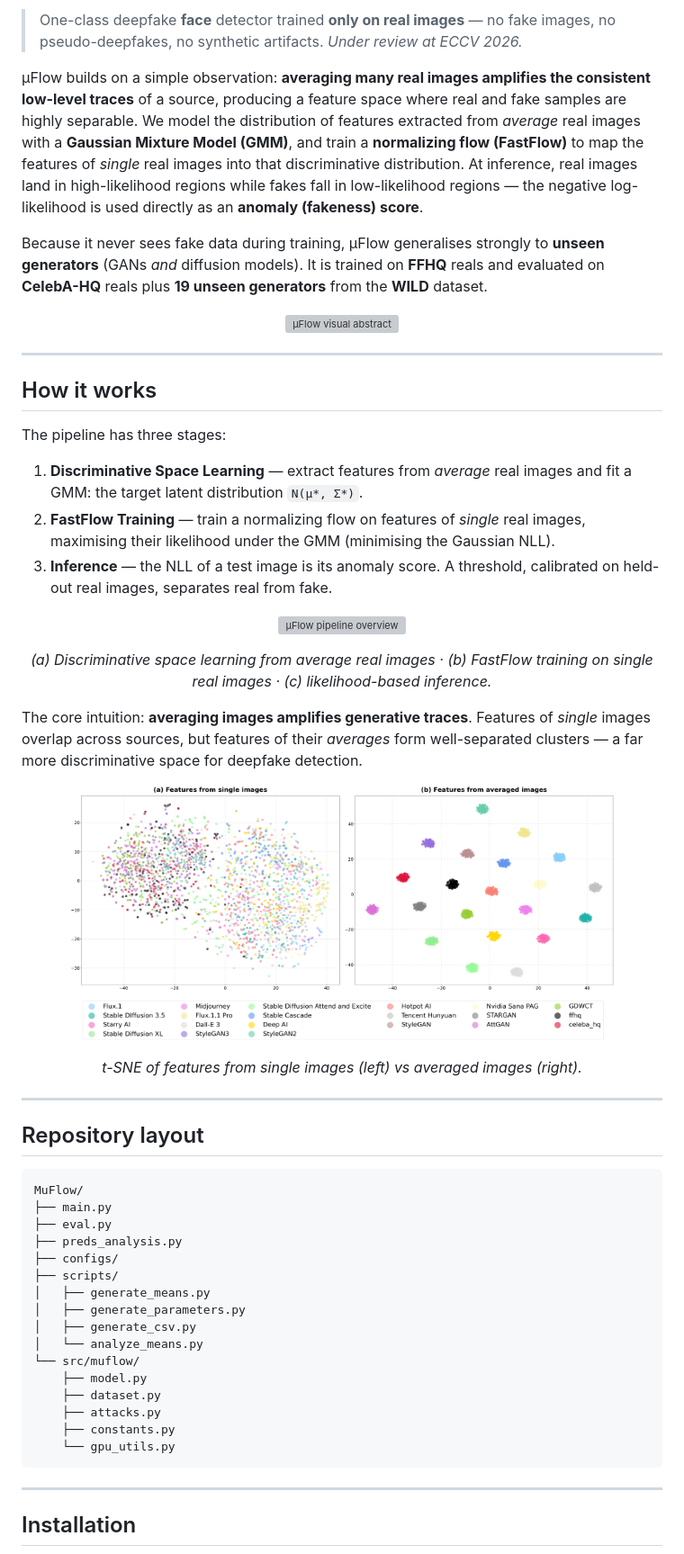
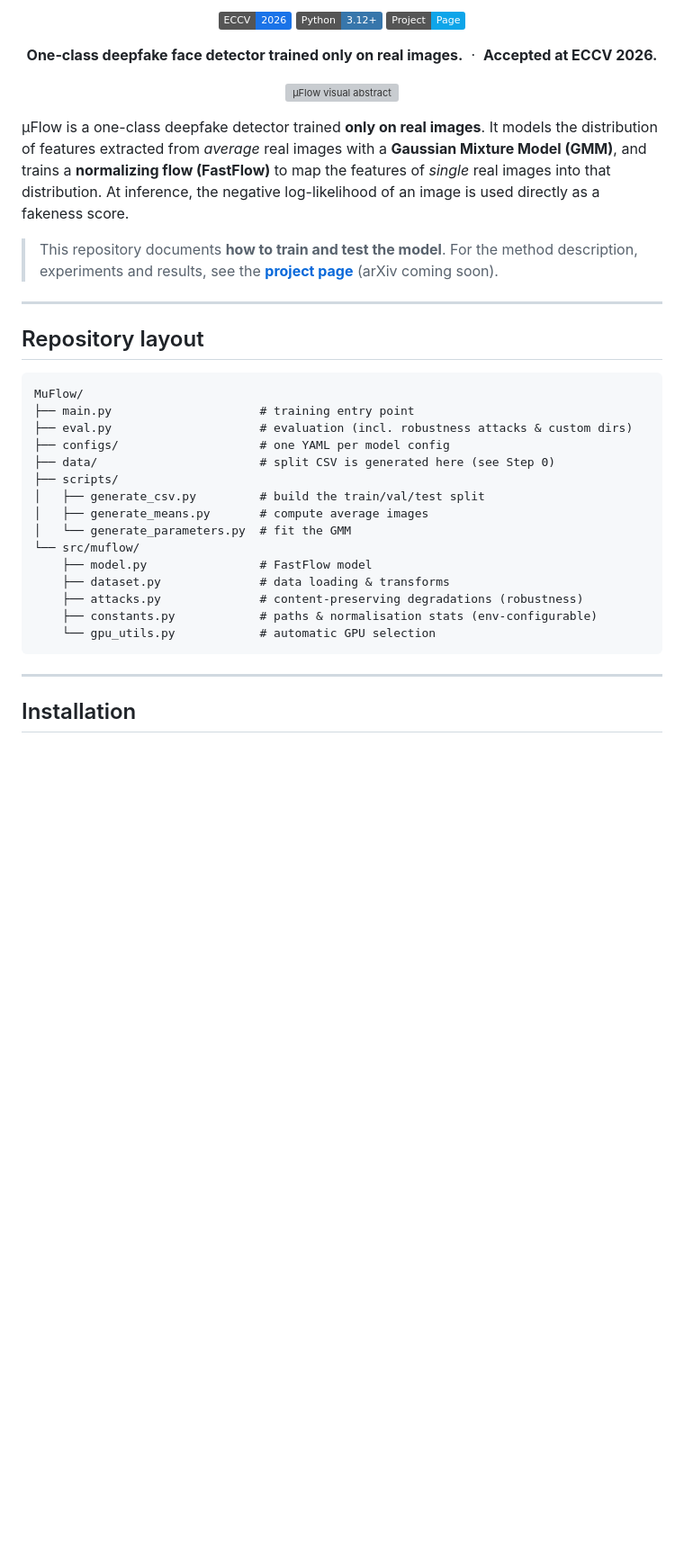
Before and after one commit to opontorno/MuFlow, a Markdown page: README.md, the part around one of its changes. Shown at 90% size. Rendered like a GitHub page; badges without logos; blank space fills up the shorter version; grey boxes are pictures that could not be loaded.

````diff
--- a/README.md
+++ b/README.md
@@ -2,55 +2,27 @@
 
-> One-class deepfake **face** detector trained **only on real images** — no fake images, no
-> pseudo-deepfakes, no synthetic artifacts.
-> *Under review at ECCV 2026.*
+<p align="center">
+  <img src="https://img.shields.io/badge/ECCV-2026-1a73e8.svg" alt="ECCV 2026">
+  <img src="https://img.shields.io/badge/Python-3.12+-3776ab.svg" alt="Python 3.12+">
+  <a href="https://opontorno.github.io/MuFlow/"><img src="https://img.shields.io/badge/Project-Page-0ea5e9.svg" alt="Project Page"></a>
+</p>
 
-µFlow builds on a simple observation: **averaging many real images amplifies the consistent
-low-level traces** of a source, producing a feature space where real and fake samples are highly
-separable. We model the distribution of features extracted from *average* real images with a
-**Gaussian Mixture Model (GMM)**, and train a **normalizing flow (FastFlow)** to map the features
-of *single* real images into that discriminative distribution. At inference, real images land in
-high-likelihood regions while fakes fall in low-likelihood regions — the negative log-likelihood is
-used directly as an **anomaly (fakeness) score**.
-
-Because it never sees fake data during training, µFlow generalises strongly to **unseen
-generators** (GANs *and* diffusion models). It is trained on **FFHQ** reals and evaluated on
-**CelebA-HQ** reals plus **19 unseen generators** from the **WILD** dataset.
+<p align="center">
+  <b>One-class deepfake face detector trained only on real images.</b> &nbsp;·&nbsp; <b>Accepted at ECCV 2026.</b>
+</p>
 
 <p align="center">
   <img src="docs/static/images/visual_abs.png" width="85%" alt="µFlow visual abstract">
 </p>
 
----
+µFlow is a one-class deepfake detector trained **only on real images**. It models the distribution
+of features extracted from *average* real images with a **Gaussian Mixture Model (GMM)**, and trains
+a **normalizing flow (FastFlow)** to map the features of *single* real images into that
+distribution. At inference, the negative log-likelihood of an image is used directly as a fakeness
+score.
 
-## How it works
-
-The pipeline has three stages:
-
-1. **Discriminative Space Learning** — extract features from *average* real images and fit a GMM:
-   the target latent distribution `N(µ*, Σ*)`.
-2. **FastFlow Training** — train a normalizing flow on features of *single* real images,
-   maximising their likelihood under the GMM (minimising the Gaussian NLL).
-3. **Inference** — the NLL of a test image is its anomaly score. A threshold, calibrated on
-   held-out real images, separates real from fake.
-
-<p align="center">
-  <img src="docs/static/images/pipeline.png" width="95%" alt="µFlow pipeline overview">
-</p>
-<p align="center">
-  <em>(a) Discriminative space learning from average real images · (b) FastFlow training on single
-  real images · (c) likelihood-based inference.</em>
-</p>
-
-The core intuition: **averaging images amplifies generative traces**. Features of *single* images
-overlap across sources, but features of their *averages* form well-separated clusters — a far more
-discriminative space for deepfake detection.
-
-<p align="center">
-  <img src="docs/static/images/features.png" width="85%" alt="t-SNE: single vs averaged image features">
-</p>
-<p align="center">
-  <em>t-SNE of features from single images (left) vs averaged images (right).</em>
-</p>
+> This repository documents **how to train and test the model**. For the method description,
+> experiments and results, see the **[project page](https://opontorno.github.io/MuFlow/)**
+> (arXiv coming soon).
 
 ---
 
@@ -58,21 +30,20 @@ discriminative space for deepfake detection.
 
 ```
 MuFlow/
-├── main.py
-├── eval.py
-├── preds_analysis.py
-├── configs/
+├── main.py                     # training entry point
+├── eval.py                     # evaluation (incl. robustness attacks & custom dirs)
+├── configs/                    # one YAML per model config
+├── data/                       # split CSV is generated here (see Step 0)
 ├── scripts/
-│   ├── generate_means.py
-│   ├── generate_parameters.py
-│   ├── generate_csv.py
-│   └── analyze_means.py
+│   ├── generate_csv.py         # build the train/val/test split
+│   ├── generate_means.py       # compute average images
+│   └── generate_parameters.py  # fit the GMM
 └── src/muflow/
-    ├── model.py
-    ├── dataset.py
-    ├── attacks.py
-    ├── constants.py
-    └── gpu_utils.py
+    ├── model.py                # FastFlow model
+    ├── dataset.py              # data loading & transforms
+    ├── attacks.py              # content-preserving degradations (robustness)
+    ├── constants.py            # paths & normalisation stats (env-configurable)
+    └── gpu_utils.py            # automatic GPU selection
 ```
 
 ---
````
Also changed, not shown: other parts of README.md (+41 -74 lines).
